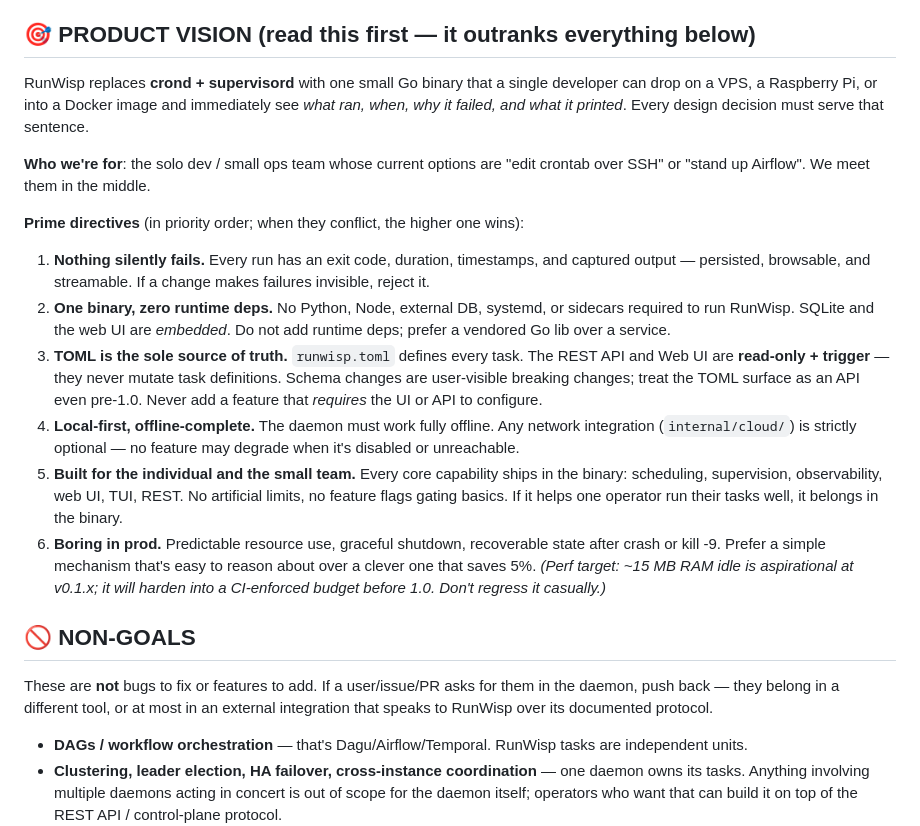
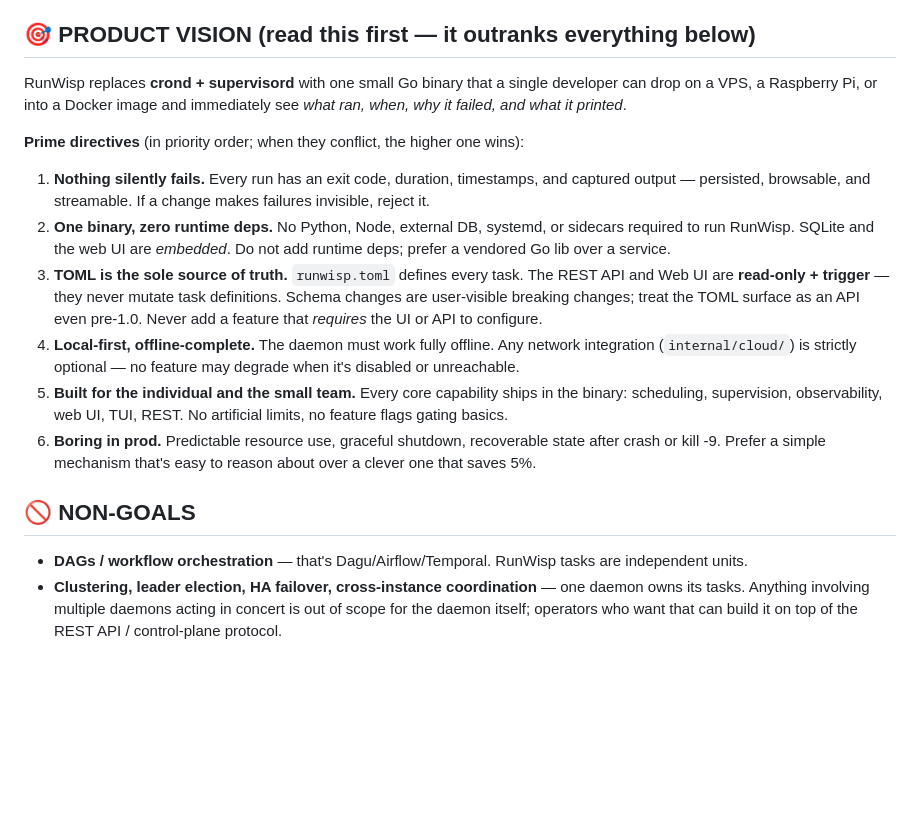
Before and after one commit to runwisp/runwisp, a Markdown page: AGENTS.md, the part around one of its changes. GitHub-like rendering; blank space fills up the shorter version.

```diff
--- a/AGENTS.md
+++ b/AGENTS.md
@@ -5,9 +5,7 @@
 
 ## 🎯 PRODUCT VISION (read this first — it outranks everything below)
 
-RunWisp replaces **crond + supervisord** with one small Go binary that a single developer can drop on a VPS, a Raspberry Pi, or into a Docker image and immediately see *what ran, when, why it failed, and what it printed*. Every design decision must serve that sentence.
-
-**Who we're for**: the solo dev / small ops team whose current options are "edit crontab over SSH" or "stand up Airflow". We meet them in the middle.
+RunWisp replaces **crond + supervisord** with one small Go binary that a single developer can drop on a VPS, a Raspberry Pi, or into a Docker image and immediately see *what ran, when, why it failed, and what it printed*.
 
 **Prime directives** (in priority order; when they conflict, the higher one wins):
 
@@ -15,12 +13,10 @@ RunWisp replaces **crond + supervisord** with one small Go binary that a single
 2. **One binary, zero runtime deps.** No Python, Node, external DB, systemd, or sidecars required to run RunWisp. SQLite and the web UI are *embedded*. Do not add runtime deps; prefer a vendored Go lib over a service.
 3. **TOML is the sole source of truth.** `runwisp.toml` defines every task. The REST API and Web UI are **read-only + trigger** — they never mutate task definitions. Schema changes are user-visible breaking changes; treat the TOML surface as an API even pre-1.0. Never add a feature that *requires* the UI or API to configure.
 4. **Local-first, offline-complete.** The daemon must work fully offline. Any network integration (`internal/cloud/`) is strictly optional — no feature may degrade when it's disabled or unreachable.
-5. **Built for the individual and the small team.** Every core capability ships in the binary: scheduling, supervision, observability, web UI, TUI, REST. No artificial limits, no feature flags gating basics. If it helps one operator run their tasks well, it belongs in the binary.
-6. **Boring in prod.** Predictable resource use, graceful shutdown, recoverable state after crash or kill -9. Prefer a simple mechanism that's easy to reason about over a clever one that saves 5%. *(Perf target: ~15 MB RAM idle is aspirational at v0.1.x; it will harden into a CI-enforced budget before 1.0. Don't regress it casually.)*
+5. **Built for the individual and the small team.** Every core capability ships in the binary: scheduling, supervision, observability, web UI, TUI, REST. No artificial limits, no feature flags gating basics.
+6. **Boring in prod.** Predictable resource use, graceful shutdown, recoverable state after crash or kill -9. Prefer a simple mechanism that's easy to reason about over a clever one that saves 5%.
 
 ## 🚫 NON-GOALS
-
-These are **not** bugs to fix or features to add. If a user/issue/PR asks for them in the daemon, push back — they belong in a different tool, or at most in an external integration that speaks to RunWisp over its documented protocol.
 
 - **DAGs / workflow orchestration** — that's Dagu/Airflow/Temporal. RunWisp tasks are independent units.
 - **Clustering, leader election, HA failover, cross-instance coordination** — one daemon owns its tasks. Anything involving multiple daemons acting in concert is out of scope for the daemon itself; operators who want that can build it on top of the REST API / control-plane protocol.
```
Also changed, not shown: other parts of AGENTS.md (+49 -59 lines).
